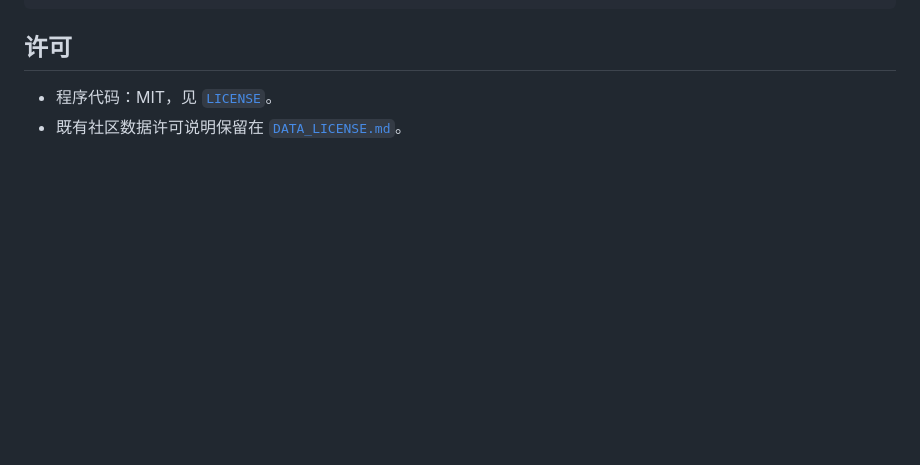
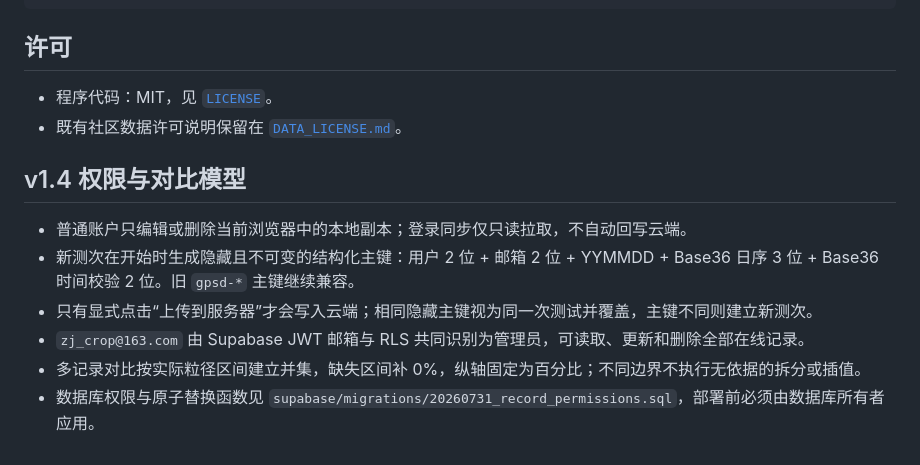
Before and after one commit to zjcrop/Grind-PSD, a Markdown page: README.md, the part around one of its changes. GitHub-like rendering; blank space fills up the shorter version.

Commit message:
docs: preserve grinder model documentation

```diff
--- a/README.md
+++ b/README.md
@@ -97,3 +98,13 @@ python -m unittest discover -s tests -p "test_*.py"
 
 - 程序代码：MIT，见 [`LICENSE`](LICENSE)。
 - 既有社区数据许可说明保留在 [`DATA_LICENSE.md`](DATA_LICENSE.md)。
+
+
+## v1.4 权限与对比模型
+
+- 普通账户只编辑或删除当前浏览器中的本地副本；登录同步仅只读拉取，不自动回写云端。
+- 新测次在开始时生成隐藏且不可变的结构化主键：用户 2 位 + 邮箱 2 位 + YYMMDD + Base36 日序 3 位 + Base36 时间校验 2 位。旧 `gpsd-*` 主键继续兼容。
+- 只有显式点击“上传到服务器”才会写入云端；相同隐藏主键视为同一次测试并覆盖，主键不同则建立新测次。
+- `zj_crop@163.com` 由 Supabase JWT 邮箱与 RLS 共同识别为管理员，可读取、更新和删除全部在线记录。
+- 多记录对比按实际粒径区间建立并集，缺失区间补 0%，纵轴固定为百分比；不同边界不执行无依据的拆分或插值。
+- 数据库权限与原子替换函数见 `supabase/migrations/20260731_record_permissions.sql`，部署前必须由数据库所有者应用。
```
Also changed, not shown: other parts of README.md (+2 -1 lines).
